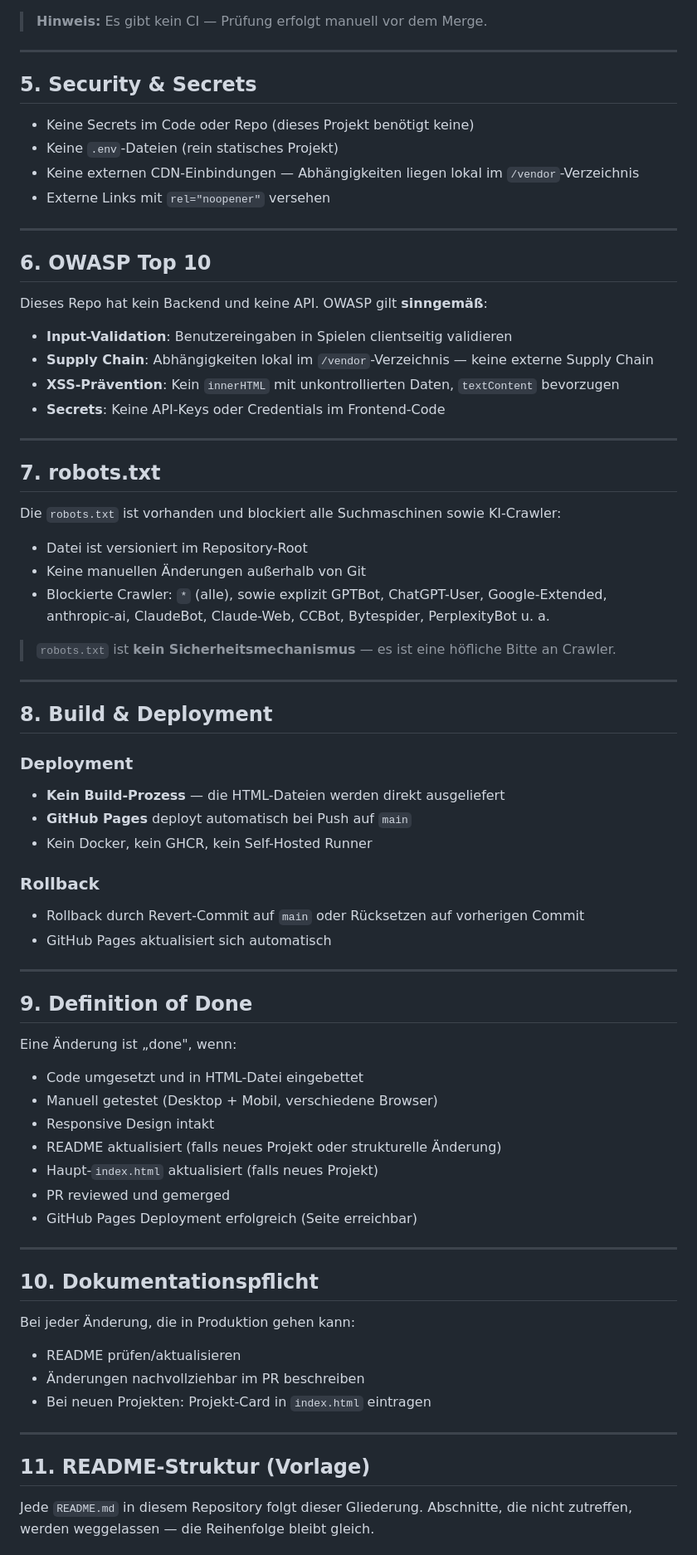
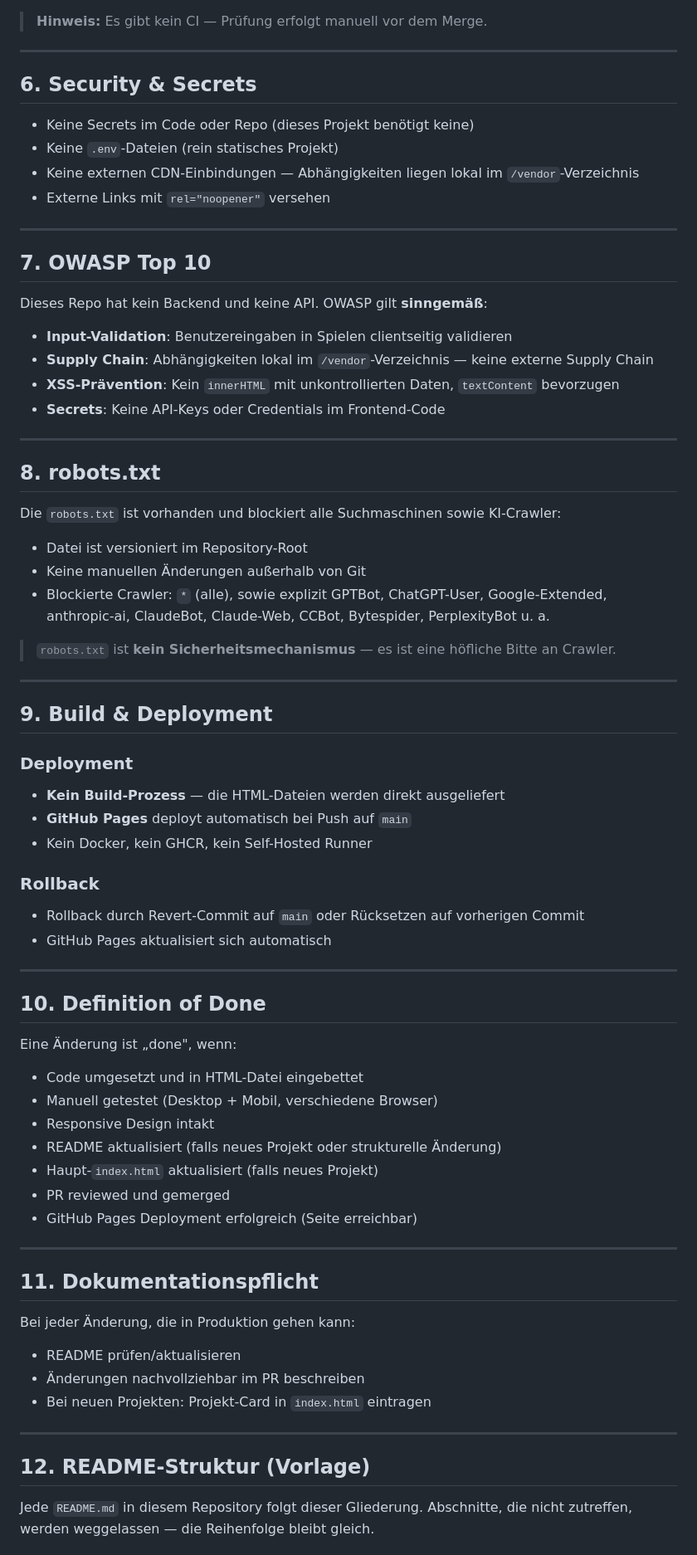
Before and after one commit to Fauteck/vibecoding-academy, a Markdown page: CLAUDE.md, the part around one of its changes. Shown at 83% size. GitHub-like rendering.

```diff
--- a/CLAUDE.md
+++ b/CLAUDE.md
@@ -144,7 +193,7 @@ Vor einem Merge in `main` muss gelten:
 
 ---
 
-## 5. Security & Secrets
+## 6. Security & Secrets
 
 - Keine Secrets im Code oder Repo (dieses Projekt benötigt keine)
 - Keine `.env`-Dateien (rein statisches Projekt)
@@ -153,7 +202,7 @@ Vor einem Merge in `main` muss gelten:
 
 ---
 
-## 6. OWASP Top 10
+## 7. OWASP Top 10
 
 Dieses Repo hat kein Backend und keine API. OWASP gilt **sinngemäß**:
 
@@ -164,7 +213,7 @@ Dieses Repo hat kein Backend und keine API. OWASP gilt **sinngemäß**:
 
 ---
 
-## 7. robots.txt
+## 8. robots.txt
 
 Die `robots.txt` ist vorhanden und blockiert alle Suchmaschinen sowie KI-Crawler:
 
@@ -176,7 +225,7 @@ Die `robots.txt` ist vorhanden und blockiert alle Suchmaschinen sowie KI-Crawler
 
 ---
 
-## 8. Build & Deployment
+## 9. Build & Deployment
 
 ### Deployment
 
@@ -191,7 +240,7 @@ Die `robots.txt` ist vorhanden und blockiert alle Suchmaschinen sowie KI-Crawler
 
 ---
 
-## 9. Definition of Done
+## 10. Definition of Done
 
 Eine Änderung ist „done", wenn:
 
@@ -205,7 +254,7 @@ Eine Änderung ist „done", wenn:
 
 ---
 
-## 10. Dokumentationspflicht
+## 11. Dokumentationspflicht
 
 Bei jeder Änderung, die in Produktion gehen kann:
 
@@ -215,7 +264,7 @@ Bei jeder Änderung, die in Produktion gehen kann:
 
 ---
 
-## 11. README-Struktur (Vorlage)
+## 12. README-Struktur (Vorlage)
 
 Jede `README.md` in diesem Repository folgt dieser Gliederung. Abschnitte, die nicht zutreffen, werden weggelassen — die Reihenfolge bleibt gleich.
 
```
Also changed, not shown: other parts of CLAUDE.md (+64 -15 lines).
